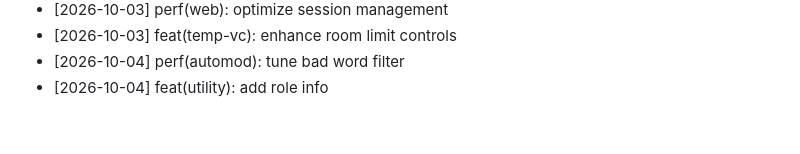
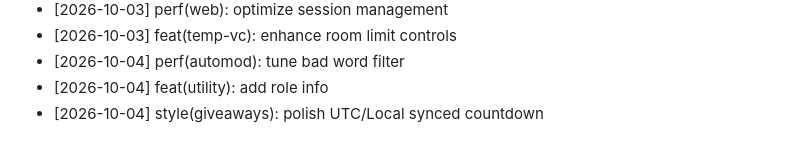
Before and after one commit to pheonix14/Kaizo-Discord-Bot, a Markdown page: CHANGELOG.md, the part around the change. Rendered like a GitHub page.

Commit message:
style(giveaways): polish UTC/Local synced countdown
Co-authored-by: pheonix 14 <252557369+pheonix14@users.noreply.github.com>

```diff
--- a/CHANGELOG.md
+++ b/CHANGELOG.md
@@ -1863,3 +1863,4 @@ Comprehensive open-source development log for Kaizo Discord Bot, credited to phe
 - [2026-10-03] feat(temp-vc): enhance room limit controls
 - [2026-10-04] perf(automod): tune bad word filter
 - [2026-10-04] feat(utility): add role info
+- [2026-10-04] style(giveaways): polish UTC/Local synced countdown
```
